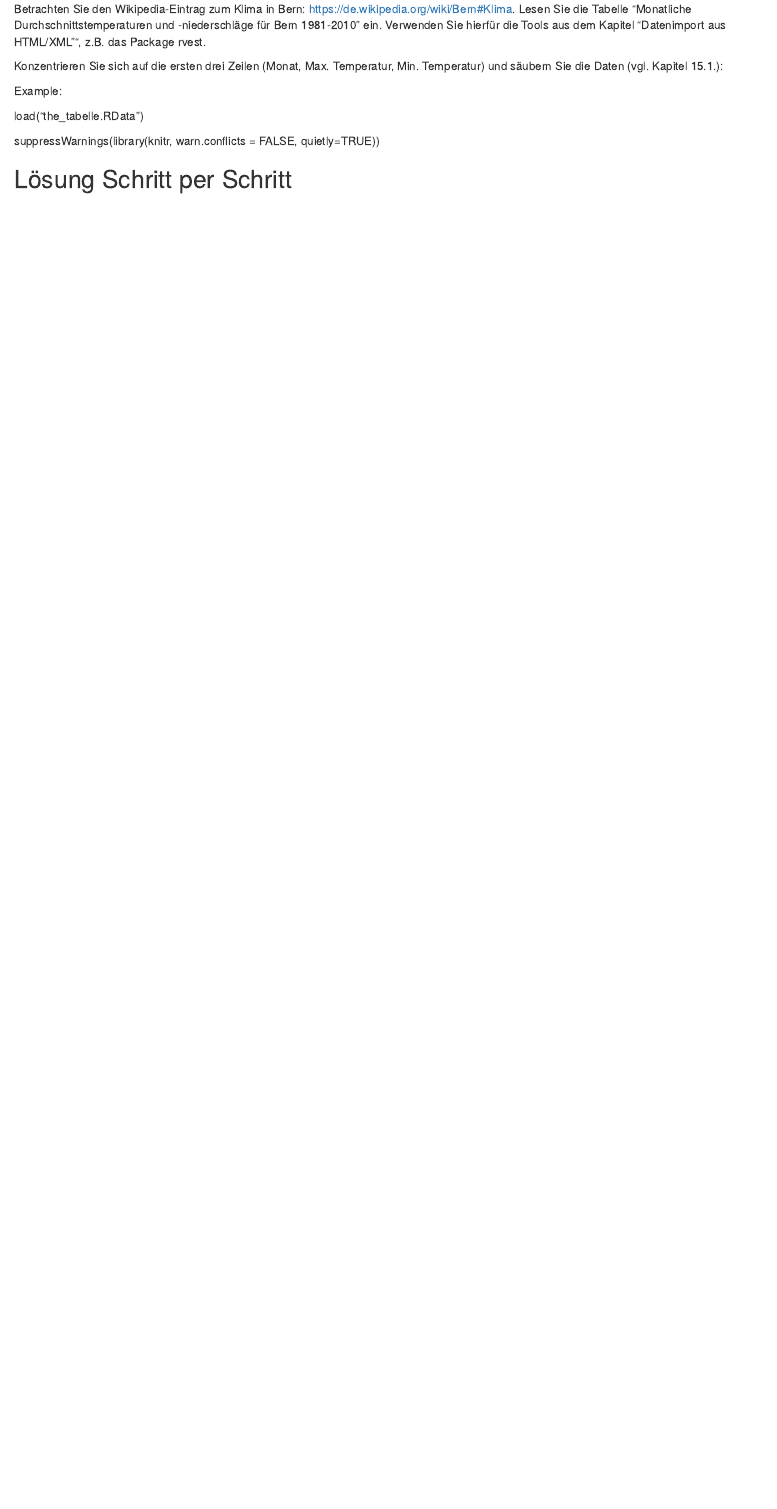
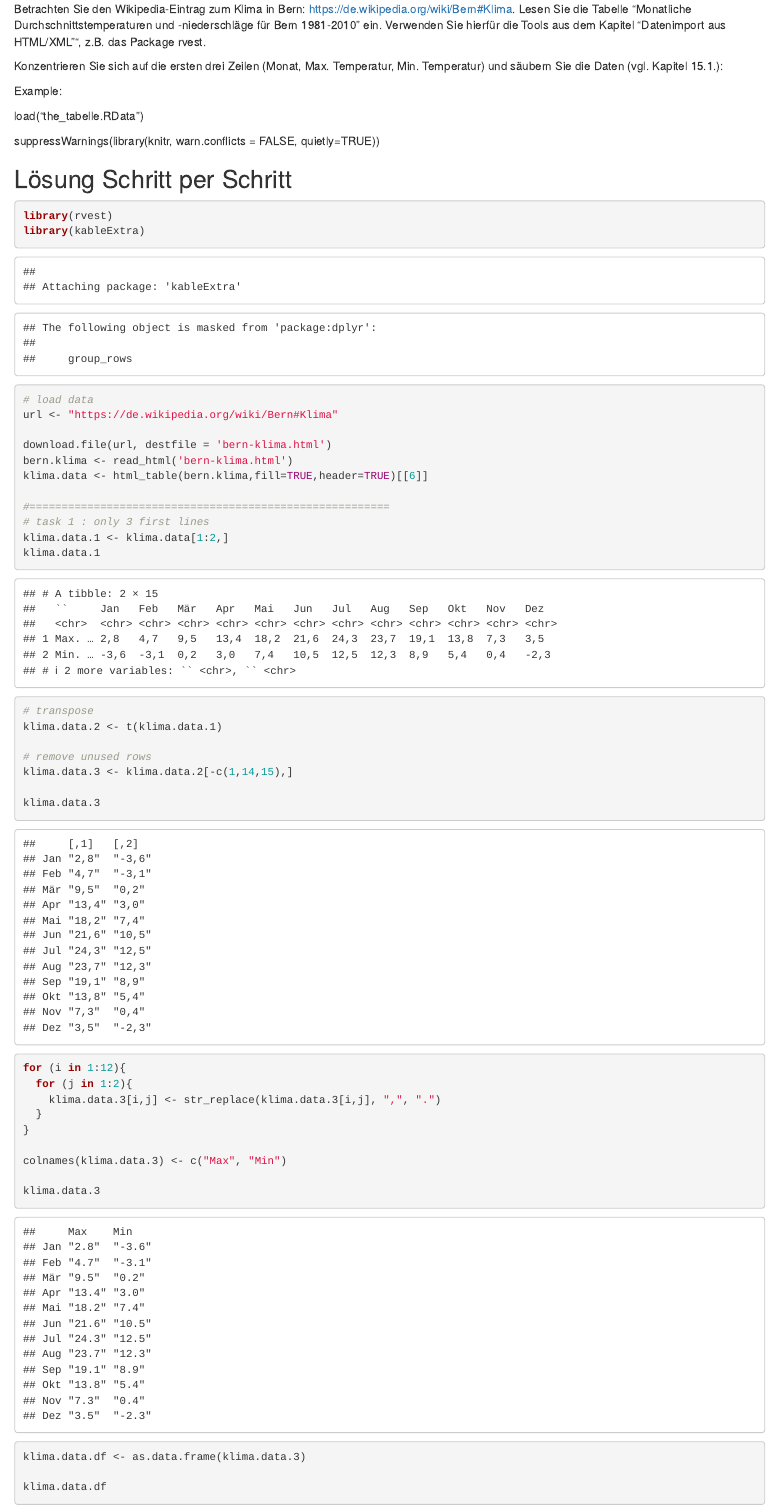
Before and after one commit to spip333/take-home-exam, an R Markdown document (travail/take-home-exam-stern-nicolas.Rmd): the page in a window 1100 px wide, from 6420 px down. Rendered offline with R 4.5, knitr and Pandoc, with nearby package versions; some code elsewhere in the file could not run offline.

Commit message:
aufgabe 2 finished

````diff
--- a/travail/take-home-exam-stern-nicolas.Rmd
+++ b/travail/take-home-exam-stern-nicolas.Rmd
@@ -204,3 +204,41 @@
   suppressWarnings(library(knitr, warn.conflicts = FALSE, quietly=TRUE))
 
 ## Lösung Schritt per Schritt
+
+```{r}
+library(rvest)
+library(kableExtra)
+
+# load data
+url <- "https://de.wikipedia.org/wiki/Bern#Klima"
+
+download.file(url, destfile = 'bern-klima.html')
+bern.klima <- read_html('bern-klima.html')
+klima.data <- html_table(bern.klima,fill=TRUE,header=TRUE)[[6]]
+
+#========================================================
+# task 1 : only 3 first lines
+klima.data.1 <- klima.data[1:2,]
+klima.data.1
+
+# transpose
+klima.data.2 <- t(klima.data.1)
+
+# remove unused rows
+klima.data.3 <- klima.data.2[-c(1,14,15),]
+
+klima.data.3
+
+for (i in 1:12){
+  for (j in 1:2){
+    klima.data.3[i,j] <- str_replace(klima.data.3[i,j], ",", ".")
+  }
+}
+
+colnames(klima.data.3) <- c("Max", "Min")
+
+klima.data.3
+
+klima.data.df <- as.data.frame(klima.data.3)
+
+klima.data.df
````
Also changed, not shown: recherche/recherche-webscrapping.R (+16 -0 lines), recherche/webscrapping.R (+0 -1 lines), travail/bern-klima.html (added), travail/ebayMobilAuktionDaten.pdf, travail/take-home-exam-stern-nicolas.html, travail/take-home-exam-stern-nicolas.Rmd (22 more changed lines).
